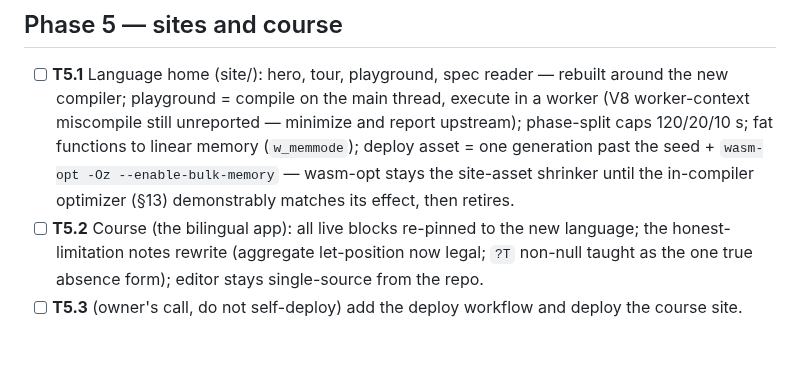
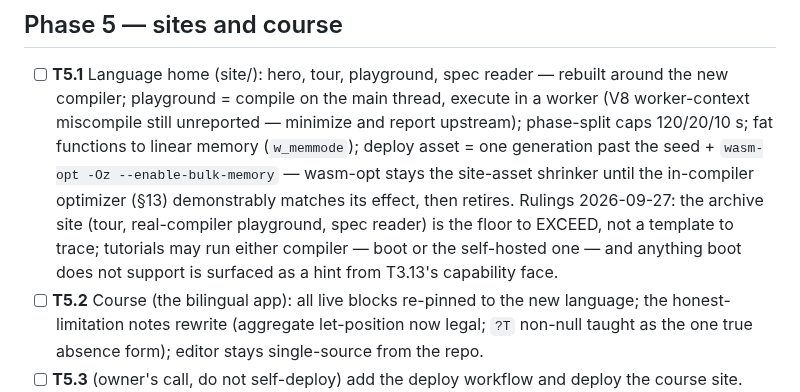
Before and after one commit to ningh-o/rho, a Markdown page: TODO.md, the part around one of its changes. Drawn GitHub-style; blank space fills up the shorter version.

```diff
--- a/TODO.md
+++ b/TODO.md
@@ -997,7 +1016,11 @@ section — no placeholder stages. boot is the reference compiler.
       asset = one generation past the seed + `wasm-opt -Oz
       --enable-bulk-memory` — wasm-opt stays the site-asset shrinker
       until the in-compiler optimizer (§13) demonstrably matches its
-      effect, then retires.
+      effect, then retires. Rulings 2026-09-27: the archive site
+      (tour, real-compiler playground, spec reader) is the floor to
+      EXCEED, not a template to trace; tutorials may run either
+      compiler — boot or the self-hosted one — and anything boot does
+      not support is surfaced as a hint from T3.13's capability face.
 - [ ] **T5.2** Course (the bilingual app): all live blocks re-pinned to
       the new language; the honest-limitation notes rewrite (aggregate
       let-position now legal; `?T` non-null taught as the one true
```
Also changed, not shown: other parts of TODO.md (+20 -1 lines).
